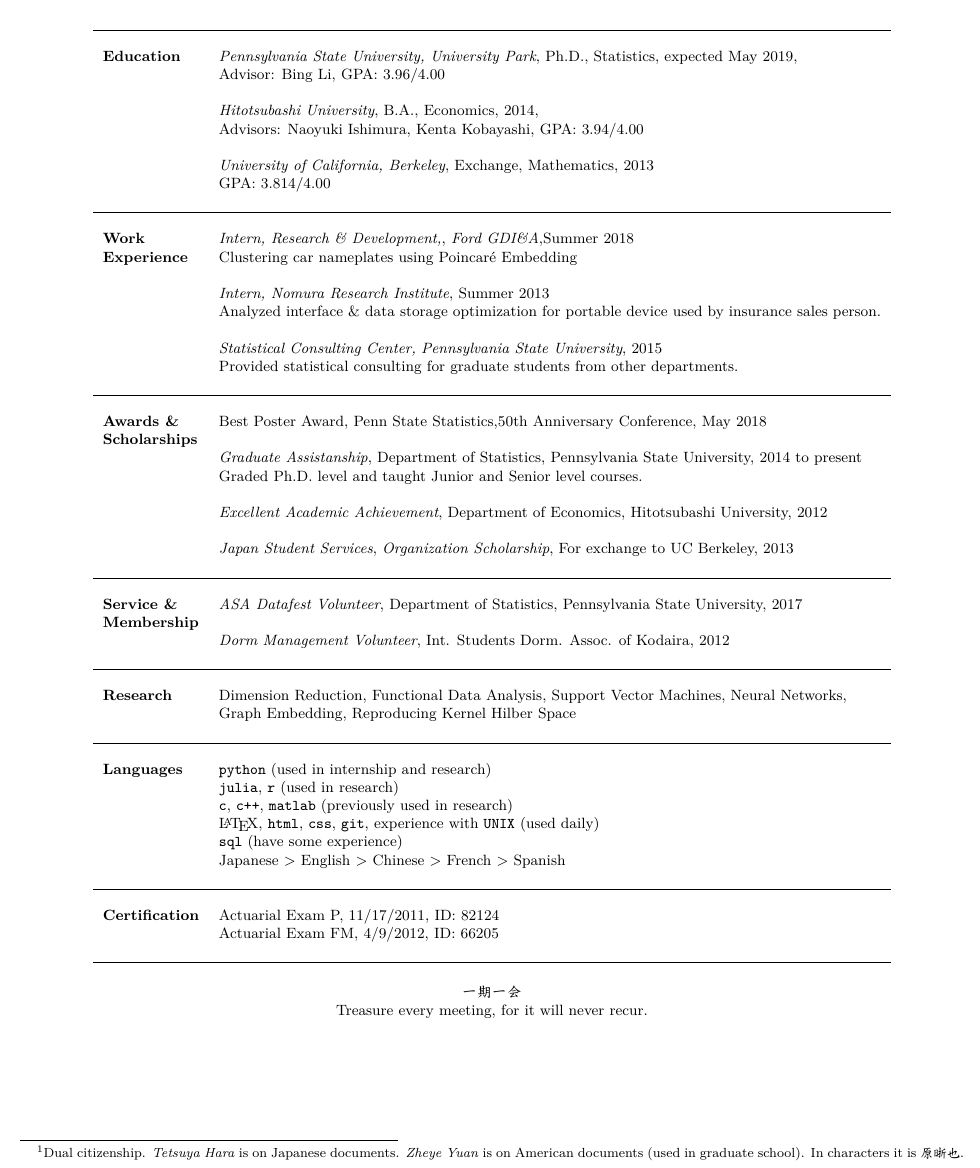
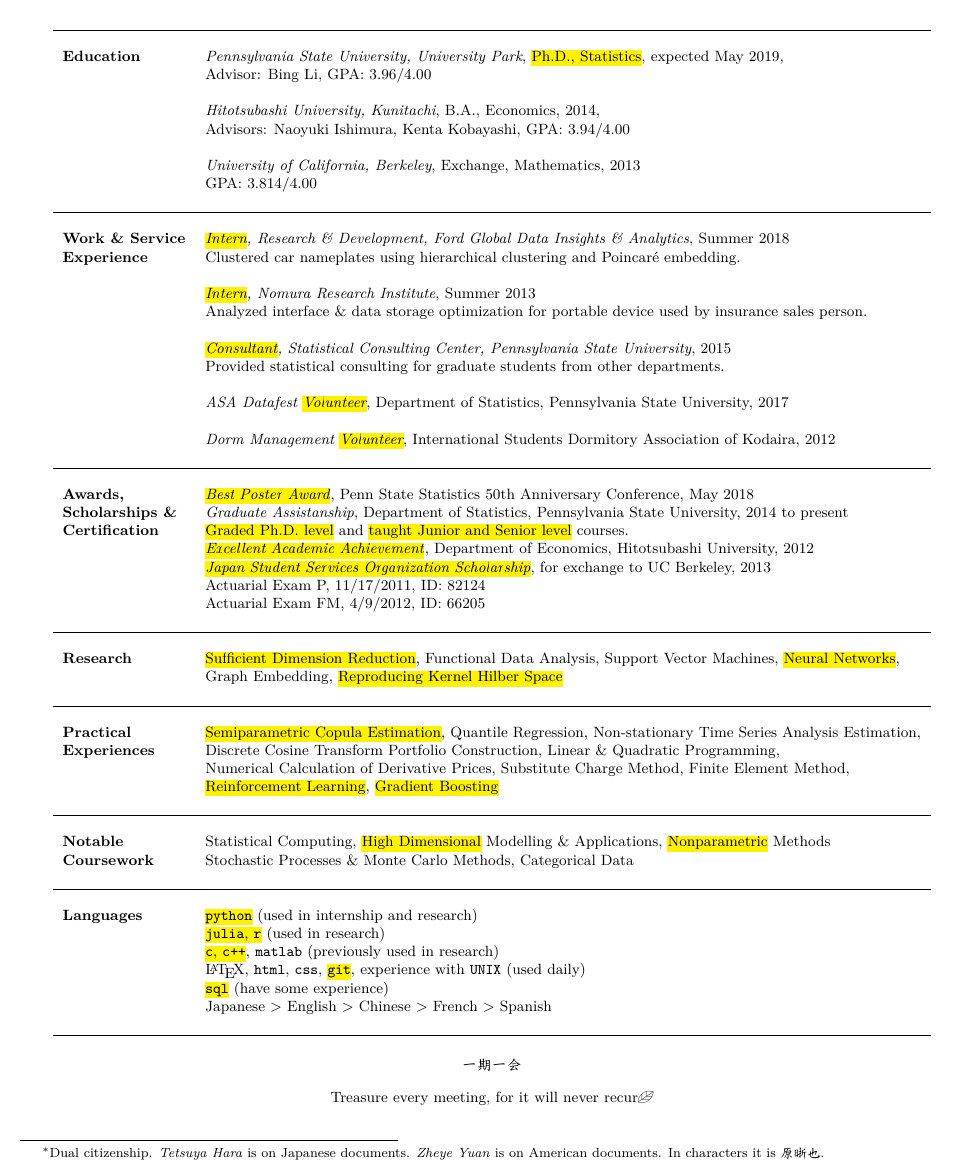
Before and after one commit to ztyh/cv, a LaTeX CV (cv.tex): part of the page, cut so that both start at the same text. The pictures show the PDF file cv.pdf that the author committed with the source.

Commit message:
Looking good for now

```diff
--- a/cv.tex
+++ b/cv.tex
@@ -12,9 +15,11 @@
 \usepackage[left=0.3in, right=0.3in, bottom=0.29in, top=0.29in]{geometry}
 \newcommand*{\Skype}{\href{skype:john.smith?add}{john.smith}}
 \newcommand{\Absender}[1][\normalsize]{\Skype}
+\usepackage[symbol]{footmisc}
+\renewcommand{\thefootnote}{\fnsymbol{footnote}}
 \pagenumbering{gobble}
 \begin{document}
-\noindent  \textit{\large\textbf{Zheye Yuan}}\footnote{Dual citizenship. \textit{Tetsuya Hara} is on Japanese documents. \textit{Zheye Yuan} is on American documents (used in graduate school). In characters it is {\setmainfont{kaiu.ttf} 原晣也}.}
+\noindent  \textit{\large\textbf{Zheye Yuan}}\footnote[1]{\noindent Dual citizenship. \textit{Tetsuya Hara} is on Japanese documents. \textit{Zheye Yuan} is on American documents. In characters it is {\setmainfont{kaiu.ttf} 原晣也}.}
 %\vspace{3ex}
 %\hline
 \small
@@ -30,53 +35,31 @@
 \begin{center}
  \begin{tabular}{l l}
   \hline
-                         &                                                                                                       \\
-  \textbf{Education}     & \textit{Pennsylvania State University, University Park}, Ph.D., Statistics, expected May 2019,        \\
-                         & Advisor: Bing Li, GPA: 3.96/4.00                                                                      \\
-                         &                                                                                                       \\
-                         & \textit{Hitotsubashi University}, B.A., Economics, 2014,                                              \\
-                         & Advisors: Naoyuki Ishimura, Kenta Kobayashi, GPA: 3.94/4.00                                           \\
-                         &                                                                                                       \\
-                         & \textit{University of California, Berkeley}, Exchange, Mathematics, 2013                              \\
-                         & GPA: 3.814/4.00                                                                                       \\
-                         &                                                                                                       \\ \hline
-                         &                                                                                                       \\
-  \textbf{Work}          & \textit{Intern, Research \& Development,}, \textit{Ford GDI\&A},Summer 2018                           \\
-  \textbf{Experience}    & Clustering car nameplates using Poincar\'e Embedding                                                  \\
-                         &                                                                                                       \\
-                         & \textit{Intern, Nomura Research Institute}, Summer 2013                                               \\
-                         & Analyzed interface \& data storage optimization for portable device used by insurance sales person.   \\
-                         &                                                                                                       \\
-                         & \textit{Statistical Consulting Center,} \textit{Pennsylvania State University}, 2015                  \\
-                         & Provided statistical consulting for graduate students from other departments.                         \\
-                         &                                                                                                       \\\hline
-                         &                                                                                                       \\
-  \textbf{Awards \&}     & Best Poster Award, Penn State Statistics,50th Anniversary Conference, May 2018                        \\
-  \textbf{Scholarships}  &                                                                                                       \\
-                         &
-  \textit{Graduate Assistanship}, Department of Statistics, Pennsylvania State University, 2014 to present                       \\
-                         & Graded Ph.D. level and taught Junior and Senior level courses.                                        \\
-                         &                                                                                                       \\
-                         & \textit{Excellent Academic Achievement}, Department of Economics, Hitotsubashi University, 2012       \\
-                         &                                                                                                       \\
-                         & \textit{Japan Student Services}, \textit{Organization Scholarship}, For exchange to UC Berkeley, 2013 \\
-                         &                                                                                                       \\ \hline
-                         &                                                                                                       \\
-  \textbf{Service \& }   &
-  \textit{ASA Datafest Volunteer}, Department of Statistics, Pennsylvania State University, 2017                                 \\
-  \textbf{Membership}    &                                                                                                       \\
-                         & \textit{Dorm Management Volunteer}, Int. Students Dorm. Assoc. of Kodaira, 2012                       \\
-                         &                                                                                                       \\ \hline
-                         &                                                                                                       \\
-  \textbf{Research}      & Dimension Reduction, Functional Data Analysis, Support Vector Machines, Neural Networks,              \\
-                         & Graph Embedding, Reproducing Kernel Hilber Space                                                      \\
-                         &                                                                                                       \\ \hline
-                         &                                                                                                       \\
-  % \textbf{Practical}& Semiparametric Copula Estimation\\
-  % \textbf{Experiences}& Quantile Regression\\
-  % \textbf{\& Projects}&Non-stationary Time Series Analysis\\
-  % & Discrete Cosine Transform Portfolio Construction\\
-  % & Linear \& Quadratic Programming\\
-  % & Numerical Calculation of Derivative Prices\\
-  % & Substitute Charge Method\\
-  % & Finite Element Method\\
+                           &                                                                                                               \\
+  \textbf{Education}       & \textit{Pennsylvania State University, University Park}, \hl{Ph.D., Statistics}, expected May 2019,           \\
+                           & Advisor: Bing Li, GPA: 3.96/4.00                                                                              \\
+                           &                                                                                                               \\
+                           & \textit{Hitotsubashi University, Kunitachi}, B.A., Economics, 2014,                                           \\
+                           & Advisors: Naoyuki Ishimura, Kenta Kobayashi, GPA: 3.94/4.00                                                   \\
+                           &                                                                                                               \\
+                           & \textit{University of California, Berkeley}, Exchange, Mathematics, 2013                                      \\
+                           & GPA: 3.814/4.00                                                                                               \\
+                           &                                                                                                               \\ \hline
+                           &                                                                                                               \\
+  \textbf{Work \& Service} & \textit{\hl{Intern}, Research \& Development, Ford Global Data Insights \& Analytics}, Summer 2018            \\
+  \textbf{Experience}      & Clustered car nameplates using hierarchical clustering and Poincar\'e embedding.                              \\
+                           &                                                                                                               \\
+                           & \textit{\hl{Intern}, Nomura Research Institute}, Summer 2013                                                  \\
+                           & Analyzed interface \& data storage optimization for portable device used by insurance sales person.           \\
+                           &                                                                                                               \\
+                           & \textit{\hl{Consultant}, Statistical Consulting Center, Pennsylvania State University}, 2015                  \\
+                           & Provided statistical consulting for graduate students from other departments.                                 \\
+                           &                                                                                                               \\
+                           & \textit{ASA Datafest \hl{Volunteer}}, Department of Statistics, Pennsylvania State University, 2017           \\
+                           &                                                                                                               \\
+                           & \textit{Dorm Management \hl{Volunteer}}, International Students Dormitory Association of Kodaira, 2012        \\
+                           &
+  \\\hline
+                           &                                                                                                               \\
+  \textbf{Awards, }        & \hl{\textit{Best Poster Award}}, Penn State Statistics 50th Anniversary Conference, May 2018                  \\
+  \textbf{Scholarships \&}
@@ -83,33 +72,35 @@
+                           & \hl{\textit{Japan Student Services Organization Scholarship}}, for exchange to UC Berkeley, 2013              \\
+                           & Actuarial Exam P, 11/17/2011, ID: 82124                                                                       \\
+                           & Actuarial Exam FM, 4/9/2012, ID: 66205                                                                        \\
+                           &                                                                                                               \\ \hline
+                           &                                                                                                               \\
+  \textbf{Research}        & \hl{Sufficient Dimension Reduction}, Functional Data Analysis, Support Vector Machines, \hl{Neural Networks}, \\
+                           & Graph Embedding, \hl{Reproducing Kernel Hilber Space}                                                         \\
+                           &                                                                                                               \\ \hline
+                           &                                                                                                               \\
+  \textbf{Practical}       & \hl{Semiparametric Copula Estimation}, Quantile Regression, Non-stationary Time Series Analysis Estimation,   \\
+  \textbf{Experiences}     & Discrete Cosine Transform Portfolio Construction, Linear \& Quadratic Programming,                            \\
+                           & Numerical Calculation of Derivative Prices, Substitute Charge Method, Finite Element Method,                  \\
+                           & \hl{Reinforcement Learning}, \hl{Gradient Boosting}                                                           \\
+                           &                                                                                                               \\ \hline
+                           &                                                                                                               \\
   % \\
-  % \textbf{Relevant} & Probability Theory\\
-  % \textbf{Coursework}     & Stochastic Processes \& Monte Carlo Methods \\
-  %      & Theory of Statistics \\
-  %      & Statistical Computing\\
-  %      & Linear Models\\
-  %      & Asymptotic Tools\\
-  %      & Statistical Inference\\
-  %      & Multivariate Analysis\\
-  %      & Functional Data Analysis\\
-  %      & High Dim. Modelling \& Applications\\
-  %      & Categorical Data\\
-  %      & Design \& Analysis of Experiments\\
-  %      & Regression Models\\
-  %      & Nonparametric Methods\\
-  %      &\\
-  \textbf{Languages}     & \texttt{python} (used in internship and research)                                                     \\
-                         & \texttt{julia}, \texttt{r} (used in research)                                                         \\
-                         & \texttt{c}, \texttt{c++}, \texttt{matlab} (previously used in research)                               \\
-                         & \LaTeX, \texttt{html}, \texttt{css}, \texttt{git}, experience with \texttt{UNIX} (used daily)         \\
-                         & \texttt{sql} (have some experience)                                                                   \\
-                         & Japanese $>$ English $>$ Chinese $>$ French $>$ Spanish                                               \\
-                         &                                                                                                       \\\hline
-                         &                                                                                                       \\
-  \textbf{Certification} & Actuarial Exam P, 11/17/2011, ID: 82124                                                               \\
-                         & Actuarial Exam FM, 4/9/2012, ID: 66205                                                                \\
-                         &                                                                                                       \\\hline
-                         &                                                                                                       \\
+  \textbf{Notable}         & Statistical Computing, \hl{High Dimensional} Modelling \& Applications, \hl{Nonparametric} Methods            \\
+  \textbf{Coursework}      & Stochastic Processes \& Monte Carlo Methods, Categorical Data                                                 \\
+
+                           &                                                                                                               \\ \hline
+                           &                                                                                                               \\
+  \textbf{Languages}       & \hl{\texttt{python}} (used in internship and research)                                                        \\
+                           & \hl{\texttt{julia}, \texttt{r}} (used in research)                                                            \\
+                           & \hl{\texttt{c}, \texttt{c++}}, \texttt{matlab} (previously used in research)                                  \\
+                           & \LaTeX, \texttt{html}, \texttt{css}, \hl{\texttt{git}}, experience with \texttt{UNIX} (used daily)            \\
+                           & \hl{\texttt{sql}} (have some experience)                                                                      \\
+                           & Japanese $>$ English $>$ Chinese $>$ French $>$ Spanish                                                       \\
+                           &                                                                                                               \\\hline
+                           &                                                                                                               \\
  \end{tabular}\\
  {\setmainfont{kaiu.ttf} 一期一会}\\
- Treasure every meeting, for it will never recur.
+ \vspace{1em}
+ Treasure every meeting, for it will never recur\textleaf
 \end{center}
 \end{document}
```
Also changed, not shown: cv.pdf, cv.tex (9 more changed lines), 4 other files.
